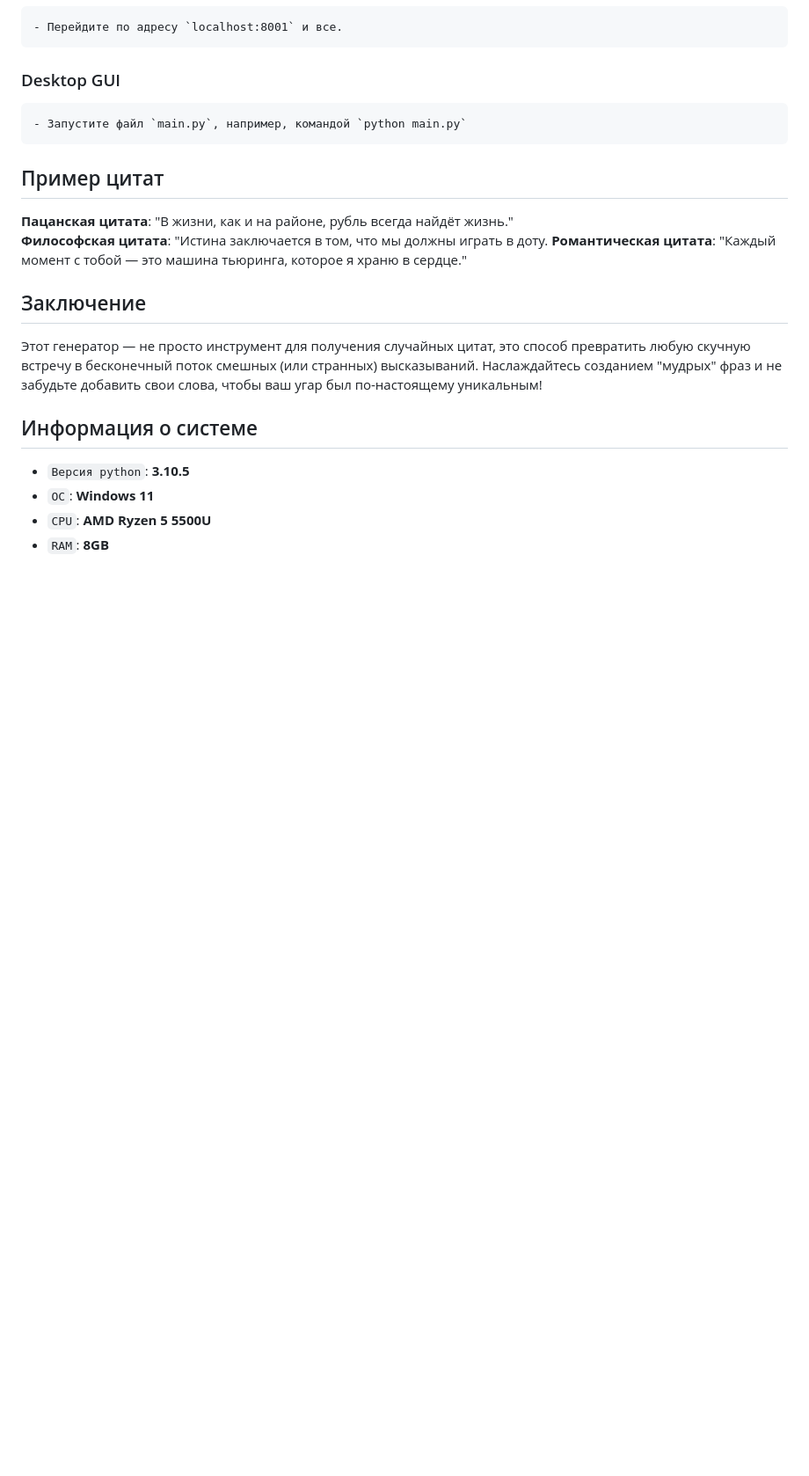
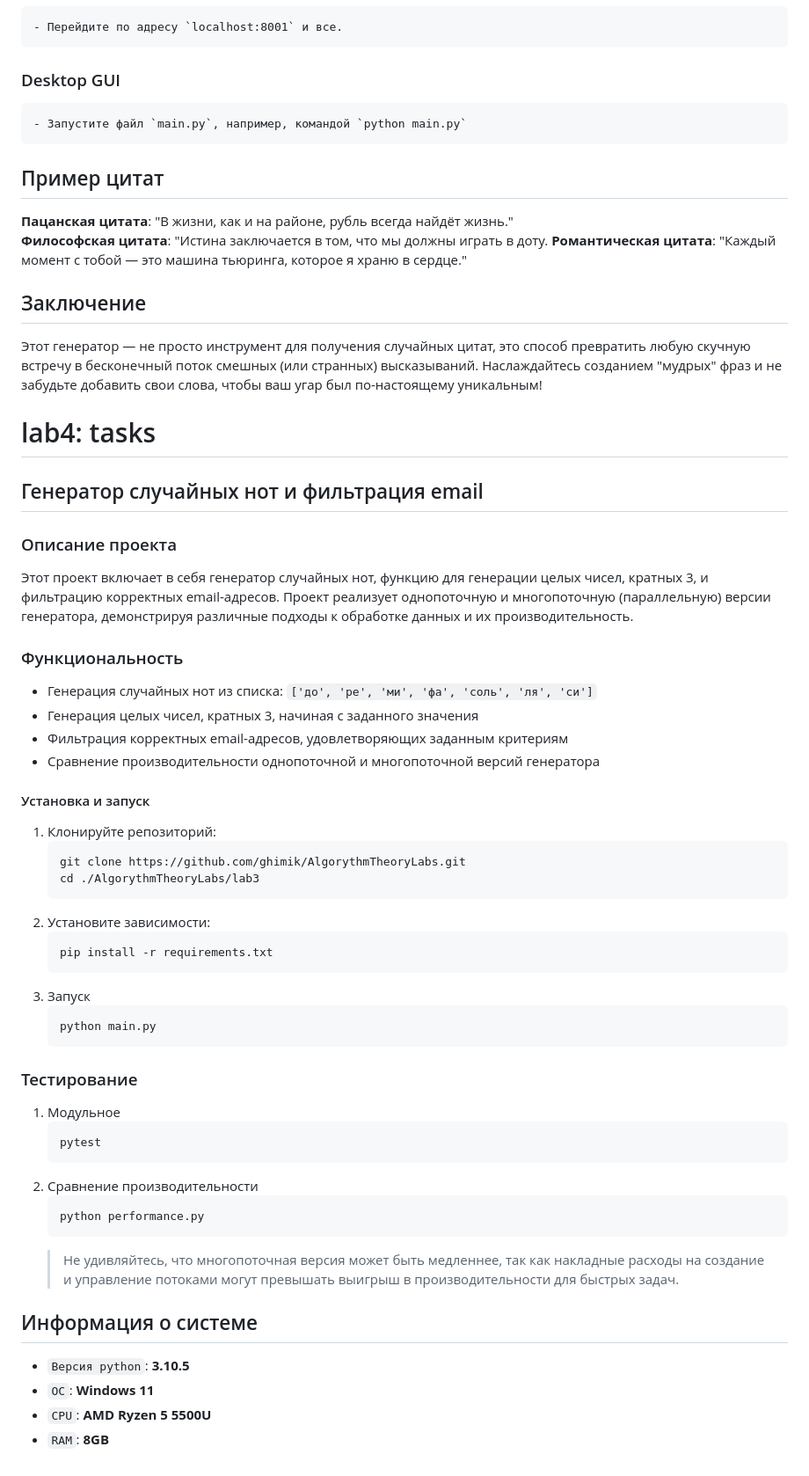
Before and after one commit to ghimik/AlgorythmTheoryLabs, a Markdown page: README.md, the part around the change. Shown: that part at 88% size. Rendered like a GitHub page; blank space fills up the shorter version.

````diff
--- a/README.md
+++ b/README.md
@@ -152,6 +152,46 @@ _ну или на созвоне угарать с пацанами_
 ## Заключение
 Этот генератор — не просто инструмент для получения случайных цитат, это способ превратить любую скучную встречу в бесконечный поток смешных (или странных) высказываний. Наслаждайтесь созданием "мудрых" фраз и не забудьте добавить свои слова, чтобы ваш угар был по-настоящему уникальным!
 
+# lab4: tasks
+## Генератор случайных нот и фильтрация email
+
+### Описание проекта
+
+Этот проект включает в себя генератор случайных нот, функцию для генерации целых чисел, кратных 3, и фильтрацию корректных email-адресов. Проект реализует однопоточную и многопоточную (параллельную) версии генератора, демонстрируя различные подходы к обработке данных и их производительность.
+
+### Функциональность
+
+- Генерация случайных нот из списка: `['до', 'ре', 'ми', 'фа', 'соль', 'ля', 'си']`
+- Генерация целых чисел, кратных 3, начиная с заданного значения
+- Фильтрация корректных email-адресов, удовлетворяющих заданным критериям
+- Сравнение производительности однопоточной и многопоточной версий генератора
+
+#### Установка и запуск
+1. Клонируйте репозиторий:
+   ```bash
+   git clone https://github.com/ghimik/AlgorythmTheoryLabs.git
+   cd ./AlgorythmTheoryLabs/lab3
+   ```
+2. Установите зависимости:
+   ```bash
+   pip install -r requirements.txt
+   ```
+3. Запуск
+   ```bash
+   python main.py
+   ```
+### Тестирование
+1. Модульное
+    ```bash
+    pytest
+    ```
+2. Сравнение производительности
+    ```bash
+    python performance.py
+    ```
+    >Не удивляйтесь, что многопоточная версия может быть медленнее, так как накладные расходы на создание и управление потоками могут превышать выигрыш в производительности для быстрых задач.
+
+
 ## Информация о системе
 - `Версия python`: **3.10.5**
 - `ОС`: **Windows 11**
````
